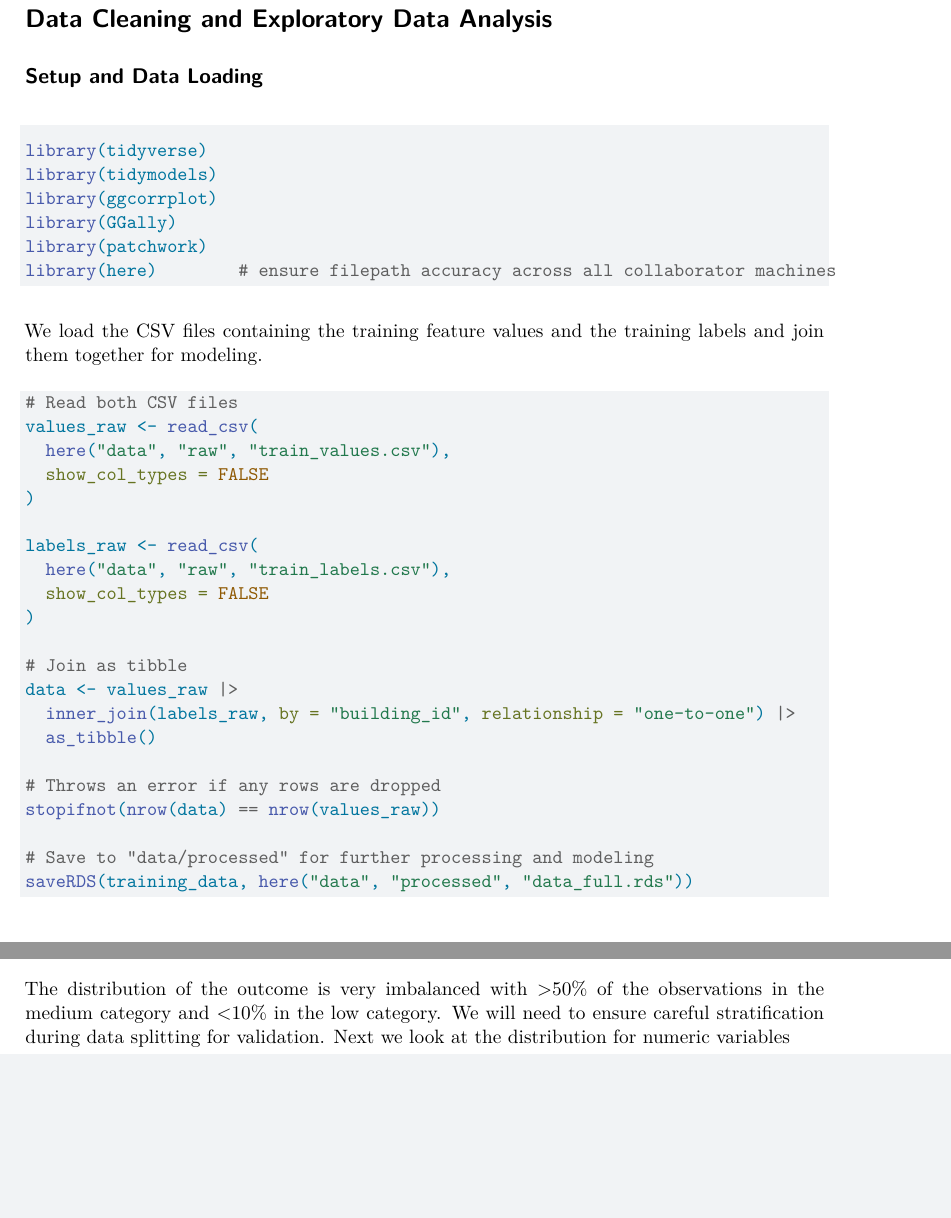
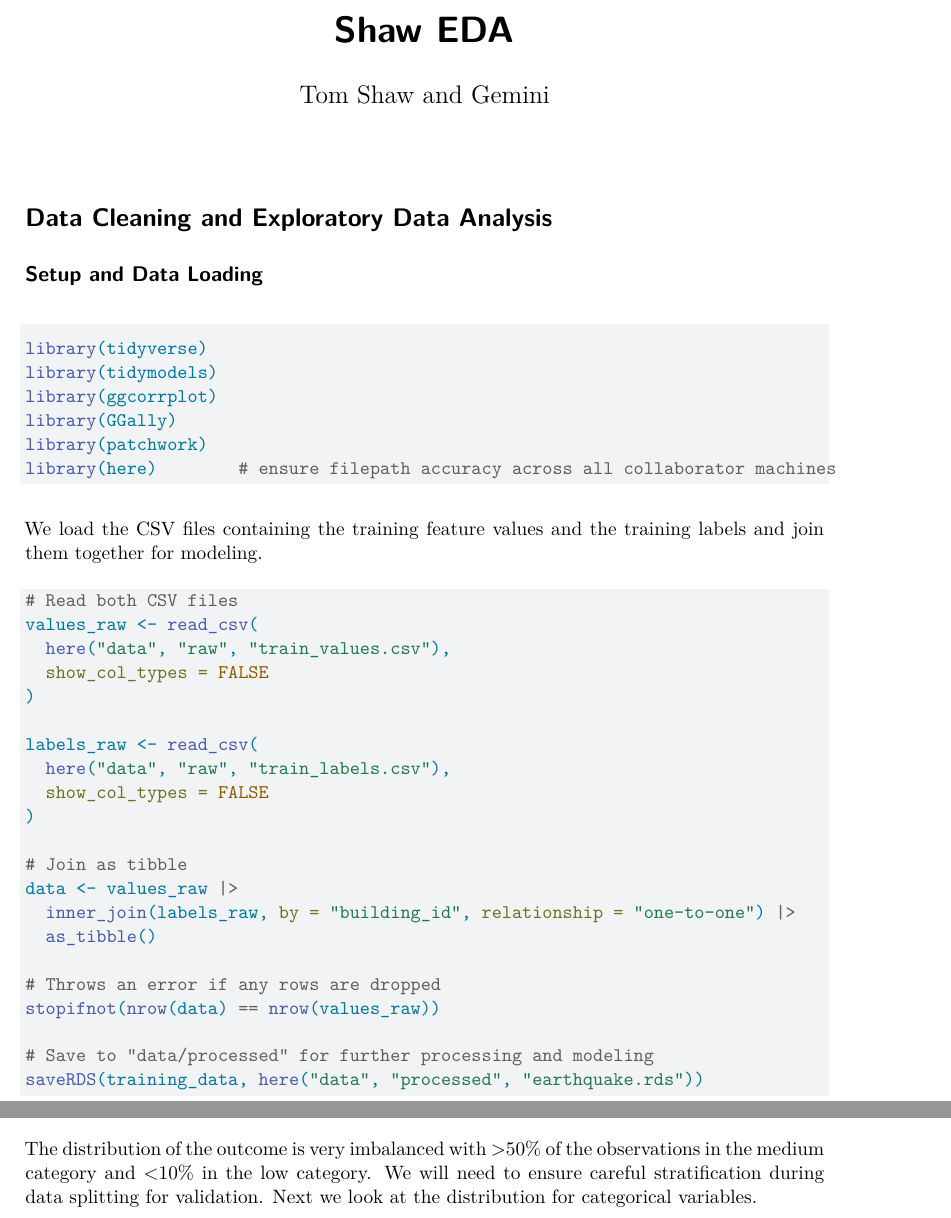
Before and after one commit to TomACShaw/ds6030_final, a Quarto document (eda/shaw_eda.qmd): two parts of pages 1 and 2 of 3 before the commit and two parts of pages 1 and 3 of 3 after it, joined at a grey line, cut at the place of the change, the shorter picture padded with empty space. Rendered offline with R 4.5, knitr and Pandoc in place of Quarto, then LaTeX, with nearby package versions; the code chunks are not run, so their results and figures are left out; both versions are drawn in the output format of the newer one.

Commit message:
file structure reorg

````diff
--- a/scripts/data_cleaning.qmd
+++ b/eda/shaw_eda.qmd
@@ -1,3 +1,9 @@
+---
+title: "Shaw EDA"
+author: "Tom Shaw and Gemini"
+format: pdf
+---
+
 # Data Cleaning and Exploratory Data Analysis
 
 ## Setup and Data Loading
@@ -41,7 +47,7 @@ data <- values_raw |>
 stopifnot(nrow(data) == nrow(values_raw))
 
 # Save to "data/processed" for further processing and modeling
-saveRDS(training_data, here("data", "processed", "data_full.rds"))
+saveRDS(training_data, here("data", "processed", "earthquake.rds"))
 ```
 
 
@@ -112,8 +118,7 @@ data |>
   mutate(proportion = n / sum(n))
 ```
 
-The distribution of the outcome is very imbalanced with >50% of the observations in the medium category and <10% in the low category. We will need to ensure careful stratification during data splitting for validation. Next we look at the distribution for numeric variables
-
+The distribution of the outcome is very imbalanced with >50% of the observations in the medium category and <10% in the low category. We will need to ensure careful stratification during data splitting for validation. Next we look at the distribution for categorical variables.
 
 ```{r cat_boxplots}
 df <- data |>
````
Also changed, not shown: results/reports/_quarto.yml (renamed from reports/_quarto.yml), results/reports/plan.qmd (renamed from reports/plan.qmd), 2 other files.
